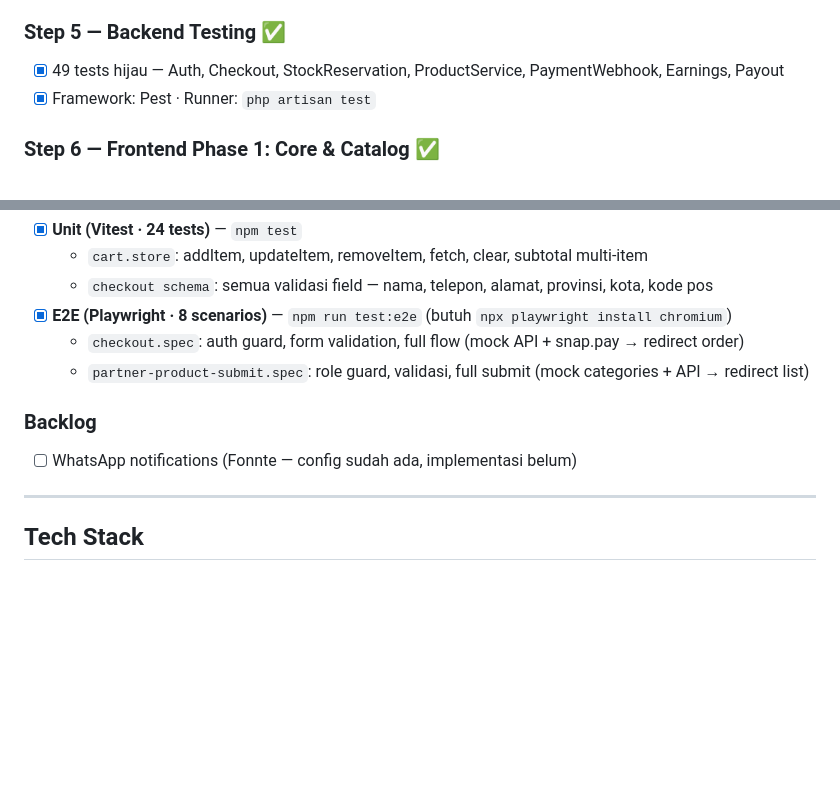
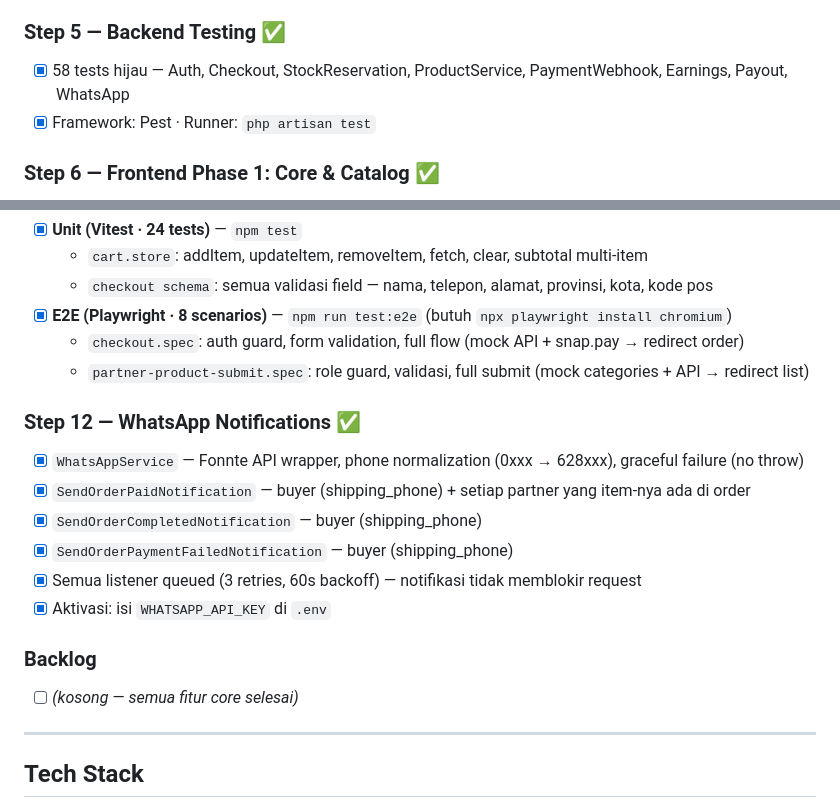
Before and after one commit to YansenValerio/greeva, a Markdown page: README.md, 2 parts joined by grey strips. Drawn GitHub-style; blank space fills up the shorter version.

Commit message:
docs: update README with WhatsApp notifications (Step 12), 58 tests

```diff
--- a/README.md
+++ b/README.md
@@ -128,7 +128,7 @@ pnpm dev                   # http://localhost:3000
 - [x] AI Chat SSE (Google Gemini 2.0 Flash) — streaming chat assistant endpoint
 
 ### Step 5 — Backend Testing ✅
-- [x] 49 tests hijau — Auth, Checkout, StockReservation, ProductService, PaymentWebhook, Earnings, Payout
+- [x] 58 tests hijau — Auth, Checkout, StockReservation, ProductService, PaymentWebhook, Earnings, Payout, WhatsApp
 - [x] Framework: Pest · Runner: `php artisan test`
 
 ### Step 6 — Frontend Phase 1: Core & Catalog ✅
@@ -171,8 +171,16 @@ pnpm dev                   # http://localhost:3000
   - `checkout.spec`: auth guard, form validation, full flow (mock API + snap.pay → redirect order)
   - `partner-product-submit.spec`: role guard, validasi, full submit (mock categories + API → redirect list)
 
+### Step 12 — WhatsApp Notifications ✅
+- [x] `WhatsAppService` — Fonnte API wrapper, phone normalization (0xxx → 628xxx), graceful failure (no throw)
+- [x] `SendOrderPaidNotification` — buyer (shipping_phone) + setiap partner yang item-nya ada di order
+- [x] `SendOrderCompletedNotification` — buyer (shipping_phone)
+- [x] `SendOrderPaymentFailedNotification` — buyer (shipping_phone)
+- [x] Semua listener queued (3 retries, 60s backoff) — notifikasi tidak memblokir request
+- [x] Aktivasi: isi `WHATSAPP_API_KEY` di `.env`
+
 ### Backlog
-- [ ] WhatsApp notifications (Fonnte — config sudah ada, implementasi belum)
+- [ ] _(kosong — semua fitur core selesai)_
 
 ---
 
```
